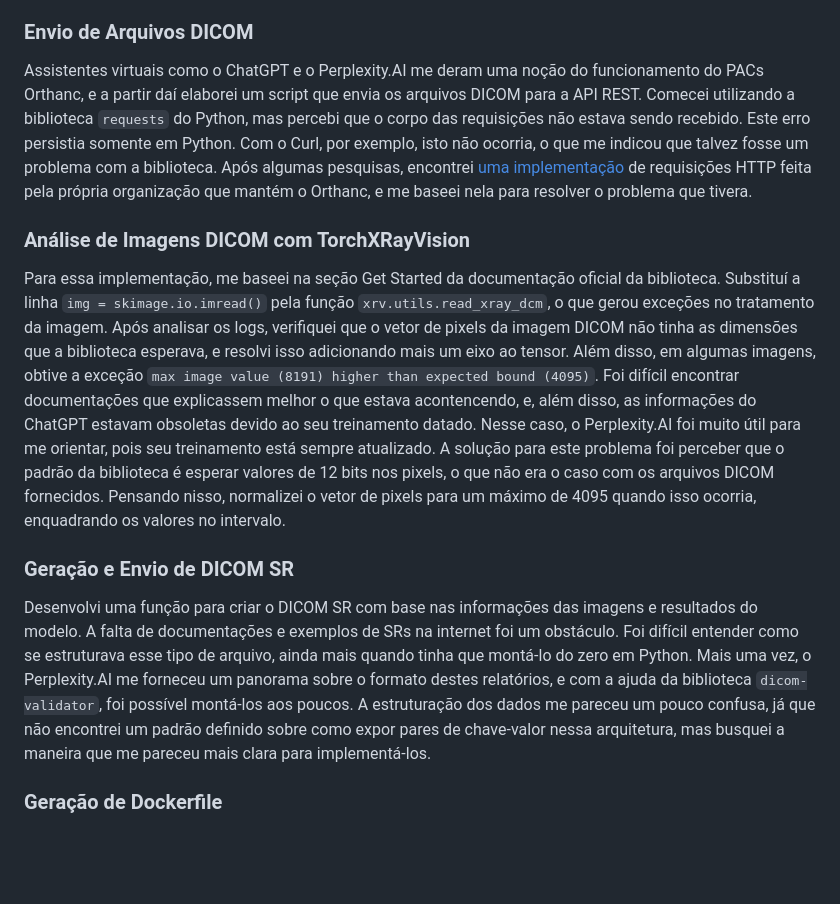
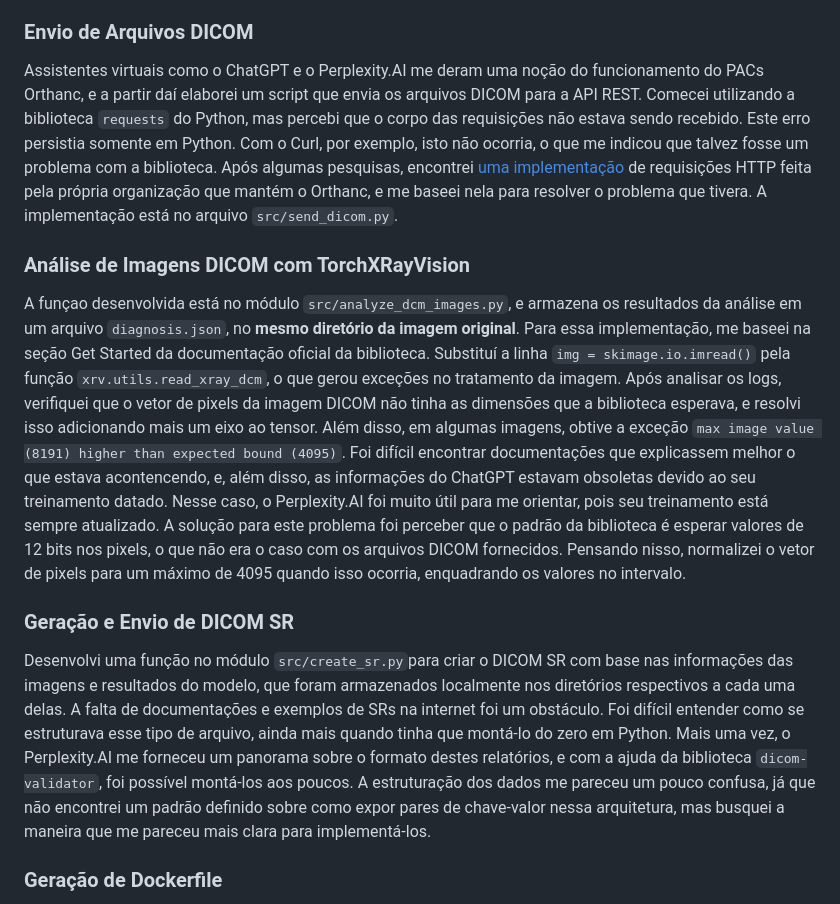
Before and after one commit to rafael-dosso/analise-imagens-medicas, a Markdown page: README.md, the part around the change. Drawn GitHub-style; blank space fills up the shorter version.

```diff
--- a/README.md
+++ b/README.md
@@ -79,16 +79,16 @@ Inicialmente, eu não tinha experiência com Docker. Após alguns estudos e cons
 
 ### Envio de Arquivos DICOM
 
-Assistentes virtuais como o ChatGPT e o Perplexity.AI me deram uma noção do funcionamento do PACs Orthanc, e a partir daí elaborei um script que envia os arquivos DICOM para a API REST. Comecei utilizando a biblioteca `requests` do Python, mas percebi que o corpo das requisições não estava sendo recebido. Este erro persistia somente em Python. Com o Curl, por exemplo, isto não ocorria, o que me indicou que talvez fosse um problema com a biblioteca. Após algumas pesquisas, encontrei [uma implementação](https://orthanc.uclouvain.be/hg/orthanc/file/Orthanc-1.12.4/OrthancServer/Resources/Samples/ImportDicomFiles/ImportDicomFiles.py) de requisições HTTP feita pela própria organização que mantém o Orthanc, e me baseei nela para resolver o problema que tivera.
+Assistentes virtuais como o ChatGPT e o Perplexity.AI me deram uma noção do funcionamento do PACs Orthanc, e a partir daí elaborei um script que envia os arquivos DICOM para a API REST. Comecei utilizando a biblioteca `requests` do Python, mas percebi que o corpo das requisições não estava sendo recebido. Este erro persistia somente em Python. Com o Curl, por exemplo, isto não ocorria, o que me indicou que talvez fosse um problema com a biblioteca. Após algumas pesquisas, encontrei [uma implementação](https://orthanc.uclouvain.be/hg/orthanc/file/Orthanc-1.12.4/OrthancServer/Resources/Samples/ImportDicomFiles/ImportDicomFiles.py) de requisições HTTP feita pela própria organização que mantém o Orthanc, e me baseei nela para resolver o problema que tivera. A implementação está no arquivo `src/send_dicom.py`.
 
 ### Análise de Imagens DICOM com TorchXRayVision
 
-Para essa implementação, me baseei na seção Get Started da documentação oficial da biblioteca. Substituí a linha `img = skimage.io.imread()` pela função `xrv.utils.read_xray_dcm`, o que gerou exceções no tratamento da imagem. Após analisar os logs, verifiquei que o vetor de pixels da imagem DICOM não tinha as dimensões que a biblioteca esperava, e resolvi isso adicionando mais um eixo ao tensor.
+A funçao desenvolvida está no módulo `src/analyze_dcm_images.py`, e armazena os resultados da análise em um arquivo  `diagnosis.json`, no **mesmo diretório da imagem original**. Para essa implementação, me baseei na seção Get Started da documentação oficial da biblioteca. Substituí a linha `img = skimage.io.imread()` pela função `xrv.utils.read_xray_dcm`, o que gerou exceções no tratamento da imagem. Após analisar os logs, verifiquei que o vetor de pixels da imagem DICOM não tinha as dimensões que a biblioteca esperava, e resolvi isso adicionando mais um eixo ao tensor.
 Além disso, em algumas imagens, obtive a exceção `max image value (8191) higher than expected bound (4095)`. Foi difícil encontrar documentações que explicassem melhor o que estava acontencendo, e, além disso, as informações do ChatGPT estavam obsoletas devido ao seu treinamento datado. Nesse caso, o Perplexity.AI foi muito útil para me orientar, pois seu treinamento está sempre atualizado. A solução para este problema foi perceber que o padrão da biblioteca é esperar valores de 12 bits nos pixels, o que não era o caso com os arquivos DICOM fornecidos. Pensando nisso, normalizei o vetor de pixels para um máximo de 4095 quando isso ocorria, enquadrando os valores no intervalo.
 
 ### Geração e Envio de DICOM SR
 
-Desenvolvi uma função para criar o DICOM SR com base nas informações das imagens e resultados do modelo. A falta de documentações e exemplos de SRs na internet foi um obstáculo. Foi difícil entender como se estruturava esse tipo de arquivo, ainda mais quando tinha que montá-lo do zero em Python. Mais uma vez, o Perplexity.AI me forneceu um panorama sobre o formato destes relatórios, e com a ajuda da biblioteca `dicom-validator`, foi possível montá-los aos poucos. A estruturação dos dados me pareceu um pouco confusa, já que não encontrei um padrão definido sobre como expor pares de chave-valor nessa arquitetura, mas busquei a maneira que me pareceu mais clara para implementá-los.
+Desenvolvi uma função no módulo `src/create_sr.py`para criar o DICOM SR com base nas informações das imagens e resultados do modelo, que foram armazenados localmente nos diretórios respectivos a cada uma delas. A falta de documentações e exemplos de SRs na internet foi um obstáculo. Foi difícil entender como se estruturava esse tipo de arquivo, ainda mais quando tinha que montá-lo do zero em Python. Mais uma vez, o Perplexity.AI me forneceu um panorama sobre o formato destes relatórios, e com a ajuda da biblioteca `dicom-validator`, foi possível montá-los aos poucos. A estruturação dos dados me pareceu um pouco confusa, já que não encontrei um padrão definido sobre como expor pares de chave-valor nessa arquitetura, mas busquei a maneira que me pareceu mais clara para implementá-los.
 
 ### Geração de Dockerfile
 
```
